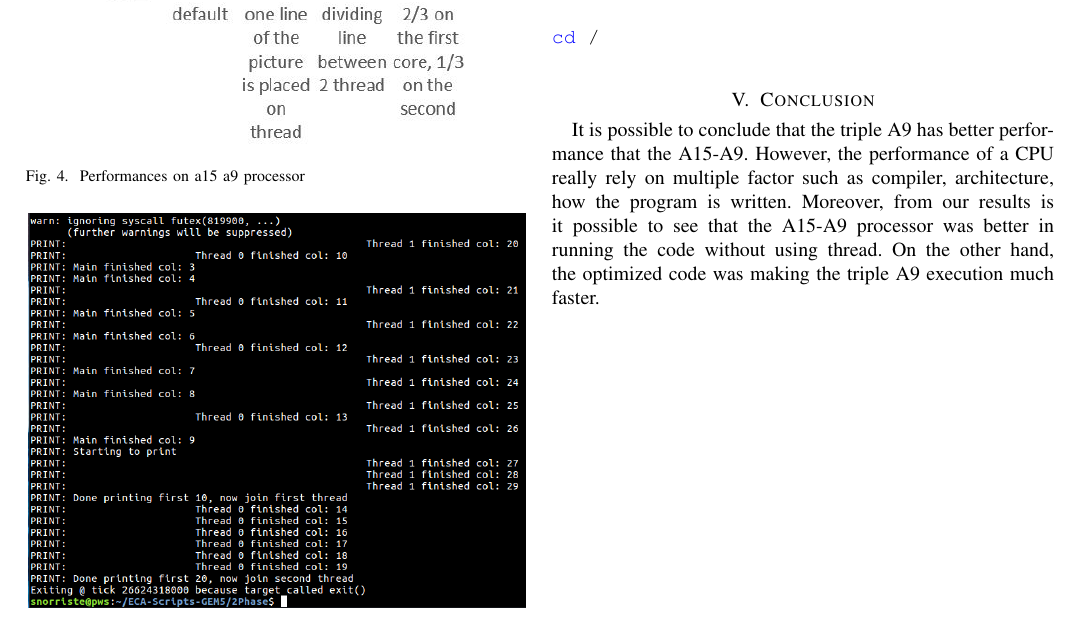
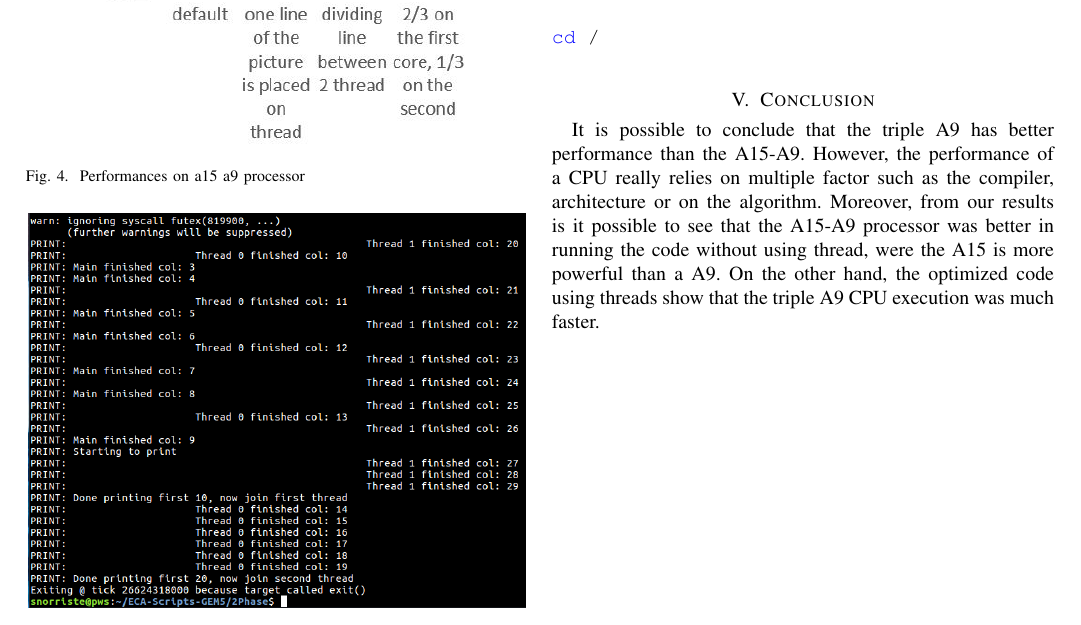
Before and after one commit to snoste/srt-clean, a LaTeX problem sheet (Assignment3 - Phase2/IEEEtran/bare_jrnl.tex): part of page 4 of 4, cut so that both start at the same text. Compiled offline with pdfLaTeX; a missing font is replaced by an installed copy or a similar font; a LaTeX package or settings file that is missing is left out.

Commit message:
new conclusion

```diff
--- a/Assignment3 - Phase2/IEEEtran/bare_jrnl.tex
+++ b/Assignment3 - Phase2/IEEEtran/bare_jrnl.tex
@@ -290,5 +290,5 @@ cd /
 
 
 \section{Conclusion}
-It is possible to conclude that the triple A9 has better performance that the A15-A9. However, the performance of a CPU really rely on multiple factor such as compiler, architecture, how the program is written. Moreover, from our results is it possible to see that the A15-A9 processor was better in running the code without using thread. On the other hand, the optimized code was making the triple A9 execution much faster.
+It is possible to conclude that the triple A9 has better performance than the A15-A9. However, the performance of a CPU really relies on multiple factor such as the compiler, architecture or on the algorithm. Moreover, from our results is it possible to see that the A15-A9 processor was better in running the code without using thread, were the A15 is more powerful than a A9. On the other hand, the optimized code using threads show that the triple A9 CPU execution was much faster.
 \end{document}
```
Also changed, not shown: Assignment3 - Phase2/IEEEtran/bare_jrnl.pdf, 2 other files.
